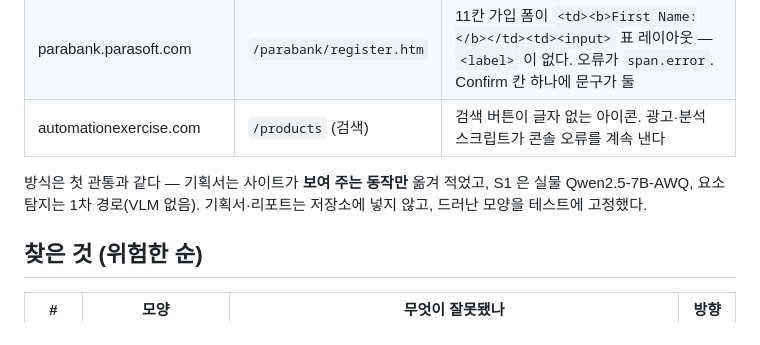
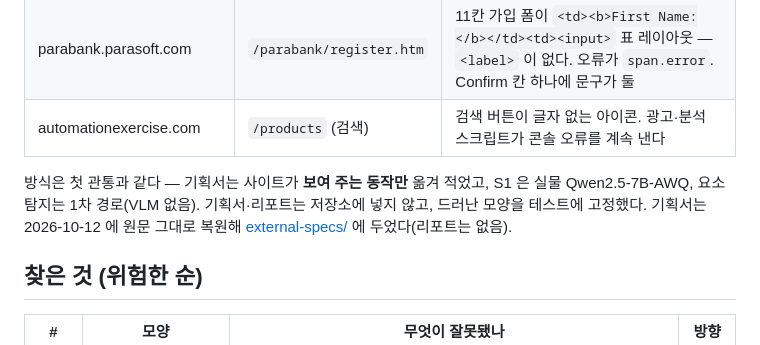
Before and after one commit to KIMDONGWOOK-KR1/Prova, a Markdown page: docs/measurements/external-sites-2-2026-09-27.md, the part around the change. Rendered like a GitHub page.

```diff
--- a/docs/measurements/external-sites-2-2026-09-27.md
+++ b/docs/measurements/external-sites-2-2026-09-27.md
@@ -16,7 +16,8 @@
 
 방식은 첫 관통과 같다 — 기획서는 사이트가 **보여 주는 동작만** 옮겨 적었고, S1 은 실물
 Qwen2.5-7B-AWQ, 요소 탐지는 1차 경로(VLM 없음). 기획서·리포트는 저장소에 넣지 않고,
-드러난 모양을 테스트에 고정했다.
+드러난 모양을 테스트에 고정했다. 기획서는 2026-10-12 에 원문 그대로 복원해
+[external-specs/](external-specs/README.md) 에 두었다(리포트는 없음).
 
 ## 찾은 것 (위험한 순)
 
```
Also changed, not shown: docs/measurements/external-sites-2026-09-23.md (+2 -1 lines), docs/measurements/external-sites-3-2026-09-28.md (+2 -1 lines).
